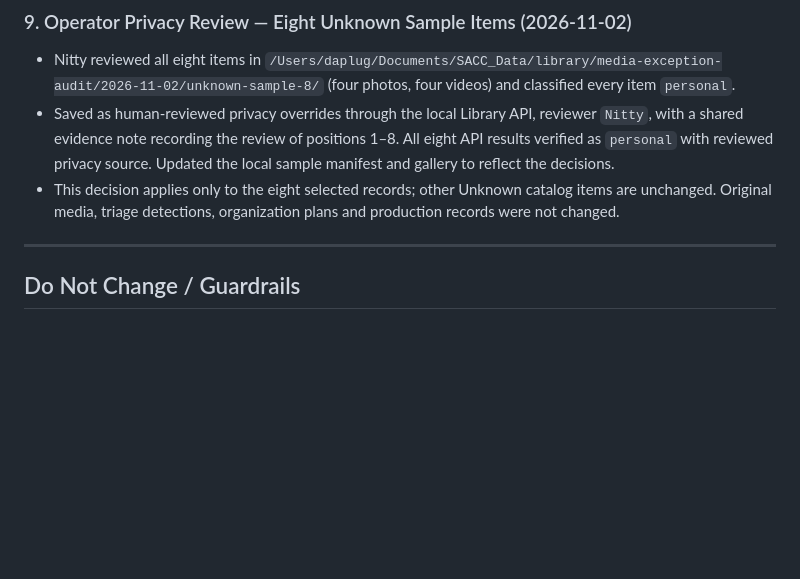
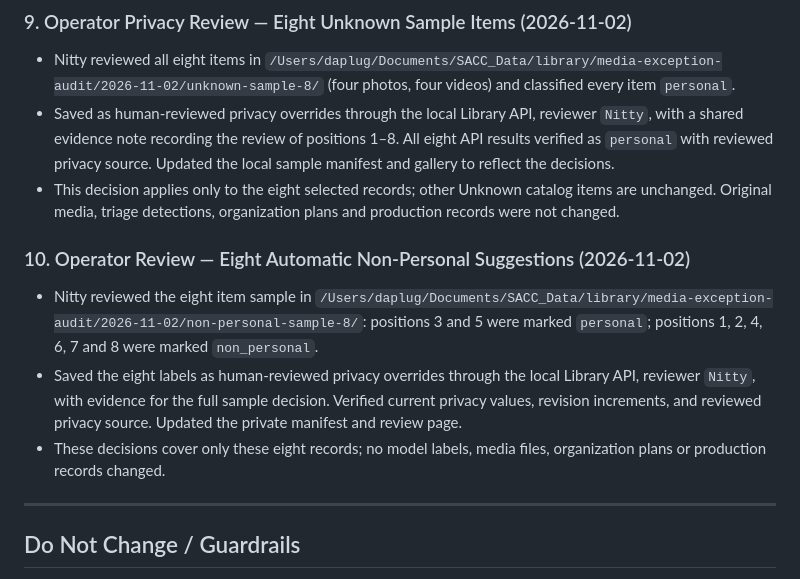
Before and after one commit to Ballinonabudget/SACC, a Markdown page: SACC_HANDOFF.md, the part around the change. GitHub-like rendering; blank space fills up the shorter version.

Commit message:
docs(handoff): record eight non-personal audit decisions [agent:codex]

```diff
--- a/SACC_HANDOFF.md
+++ b/SACC_HANDOFF.md
@@ -85,6 +85,11 @@
 - Saved as human-reviewed privacy overrides through the local Library API, reviewer `Nitty`, with a shared evidence note recording the review of positions 1–8. All eight API results verified as `personal` with reviewed privacy source. Updated the local sample manifest and gallery to reflect the decisions.
 - This decision applies only to the eight selected records; other Unknown catalog items are unchanged. Original media, triage detections, organization plans and production records were not changed.
 
+### 10. Operator Review — Eight Automatic Non-Personal Suggestions (2026-11-02)
+- Nitty reviewed the eight item sample in `/Users/daplug/Documents/SACC_Data/library/media-exception-audit/2026-11-02/non-personal-sample-8/`: positions 3 and 5 were marked `personal`; positions 1, 2, 4, 6, 7 and 8 were marked `non_personal`.
+- Saved the eight labels as human-reviewed privacy overrides through the local Library API, reviewer `Nitty`, with evidence for the full sample decision. Verified current privacy values, revision increments, and reviewed privacy source. Updated the private manifest and review page.
+- These decisions cover only these eight records; no model labels, media files, organization plans or production records changed.
+
 ---
 
 ## Do Not Change / Guardrails
```
